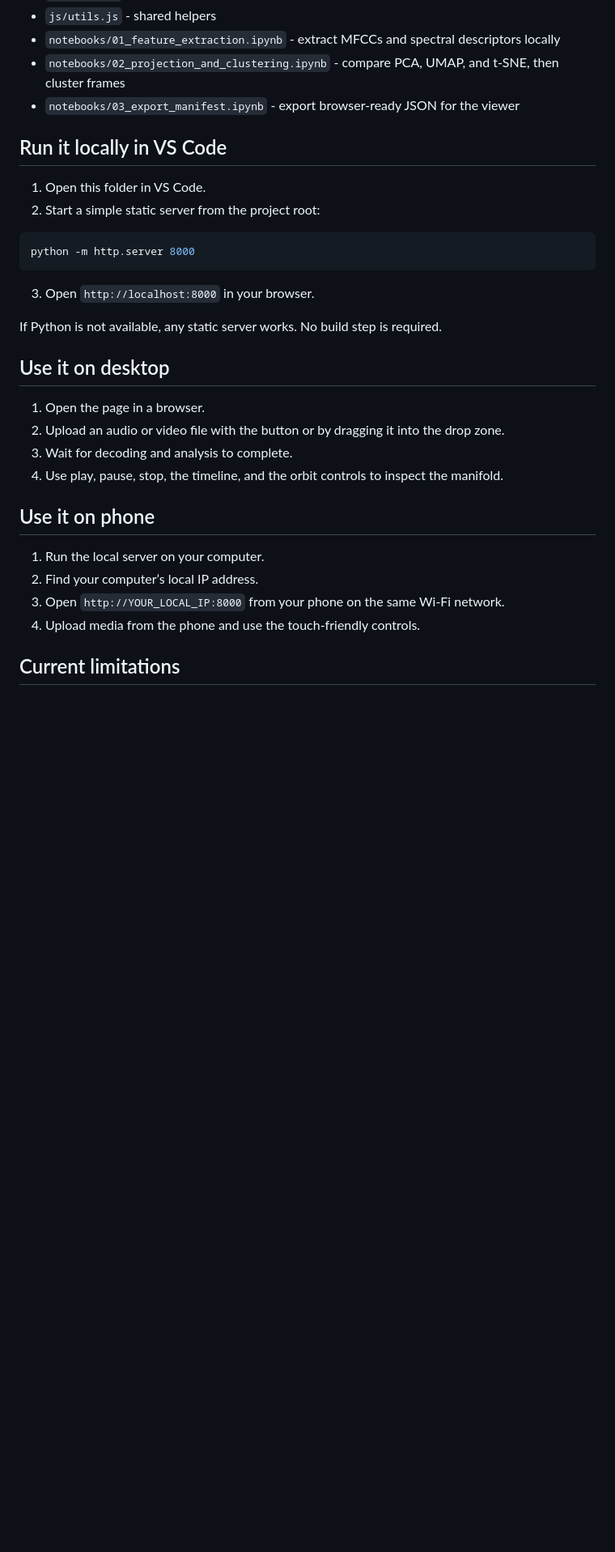
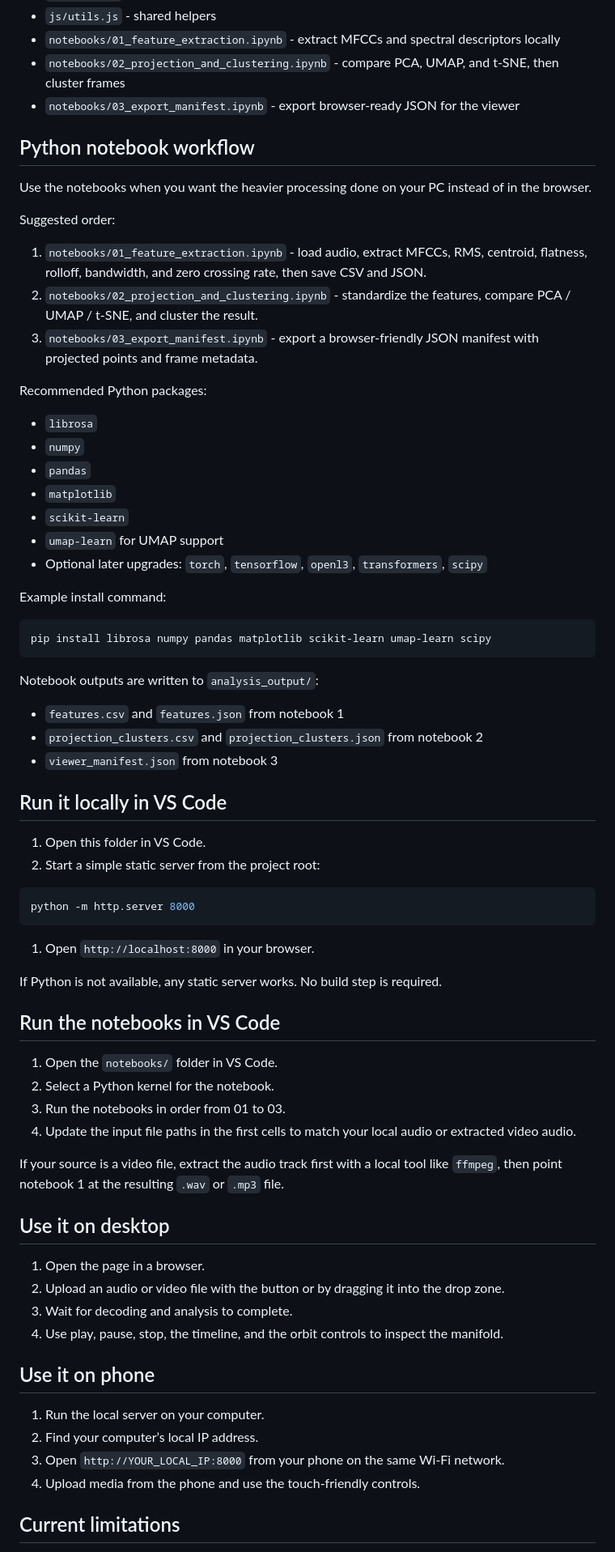
Before and after one commit to MagixIsAvailable/-acoustic-manifold-viewer, a Markdown page: README.md, the part around one of its changes. Shown at 81% size. Drawn GitHub-style; blank space fills up the shorter version.

Commit message:
feat: enhance README with Python notebook workflow and processing details

````diff
--- a/README.md
+++ b/README.md
@@ -25,32 +29,73 @@ Acoustic Manifold Viewer is a browser-based local prototype for exploring audio
 - `notebooks/02_projection_and_clustering.ipynb` - compare PCA, UMAP, and t-SNE, then cluster frames
 - `notebooks/03_export_manifest.ipynb` - export browser-ready JSON for the viewer
 
+## Python notebook workflow
+
+Use the notebooks when you want the heavier processing done on your PC instead of in the browser.
+
+Suggested order:
+
+1. `notebooks/01_feature_extraction.ipynb` - load audio, extract MFCCs, RMS, centroid, flatness, rolloff, bandwidth, and zero crossing rate, then save CSV and JSON.
+2. `notebooks/02_projection_and_clustering.ipynb` - standardize the features, compare PCA / UMAP / t-SNE, and cluster the result.
+3. `notebooks/03_export_manifest.ipynb` - export a browser-friendly JSON manifest with projected points and frame metadata.
+
+Recommended Python packages:
+
+- `librosa`
+- `numpy`
+- `pandas`
+- `matplotlib`
+- `scikit-learn`
+- `umap-learn` for UMAP support
+- Optional later upgrades: `torch`, `tensorflow`, `openl3`, `transformers`, `scipy`
+
+Example install command:
+
+```bash
+pip install librosa numpy pandas matplotlib scikit-learn umap-learn scipy
+```
+
+Notebook outputs are written to `analysis_output/`:
+
+- `features.csv` and `features.json` from notebook 1
+- `projection_clusters.csv` and `projection_clusters.json` from notebook 2
+- `viewer_manifest.json` from notebook 3
+
 ## Run it locally in VS Code
 
 1. Open this folder in VS Code.
-2. Start a simple static server from the project root:
+1. Start a simple static server from the project root:
 
 ```bash
 python -m http.server 8000
 ```
 
-3. Open `http://localhost:8000` in your browser.
+1. Open `http://localhost:8000` in your browser.
 
 If Python is not available, any static server works. No build step is required.
+
+## Run the notebooks in VS Code
+
+1. Open the `notebooks/` folder in VS Code.
+1. Select a Python kernel for the notebook.
+1. Run the notebooks in order from 01 to 03.
+1. Update the input file paths in the first cells to match your local audio or extracted video audio.
+
+If your source is a video file, extract the audio track first with a local tool like `ffmpeg`, then point notebook 1 at the resulting `.wav` or `.mp3` file.
 
 ## Use it on desktop
 
 1. Open the page in a browser.
-2. Upload an audio or video file with the button or by dragging it into the drop zone.
-3. Wait for decoding and analysis to complete.
-4. Use play, pause, stop, the timeline, and the orbit controls to inspect the manifold.
+1. Upload an audio or video file with the button or by dragging it into the drop zone.
+1. Wait for decoding and analysis to complete.
+1. Use play, pause, stop, the timeline, and the orbit controls to inspect the manifold.
 
 ## Use it on phone
 
 1. Run the local server on your computer.
-2. Find your computer’s local IP address.
-3. Open `http://YOUR_LOCAL_IP:8000` from your phone on the same Wi-Fi network.
-4. Upload media from the phone and use the touch-friendly controls.
+1. Find your computer’s local IP address.
+1. Open `http://YOUR_LOCAL_IP:8000` from your phone on the same Wi-Fi network.
+1. Upload media from the phone and use the touch-friendly controls.
 
 ## Current limitations
 
````
Also changed, not shown: other parts of README.md (+10 -0 lines).
